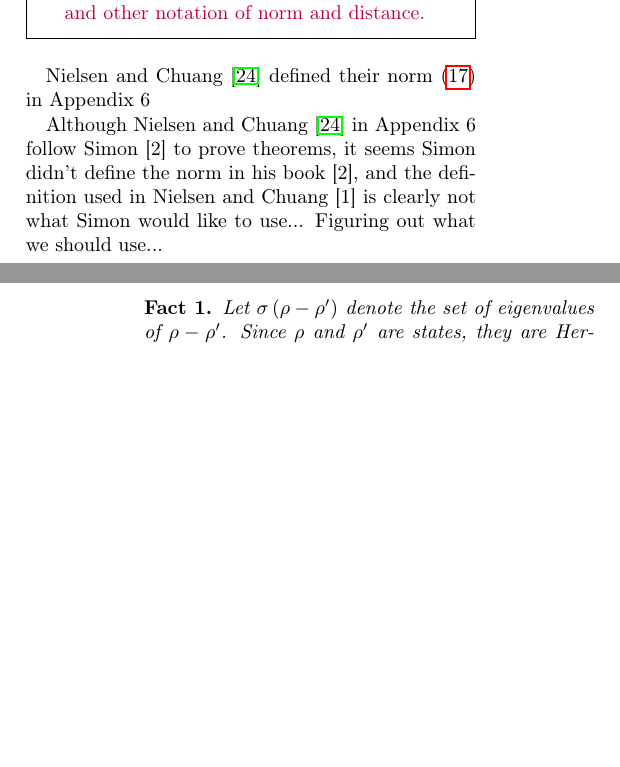
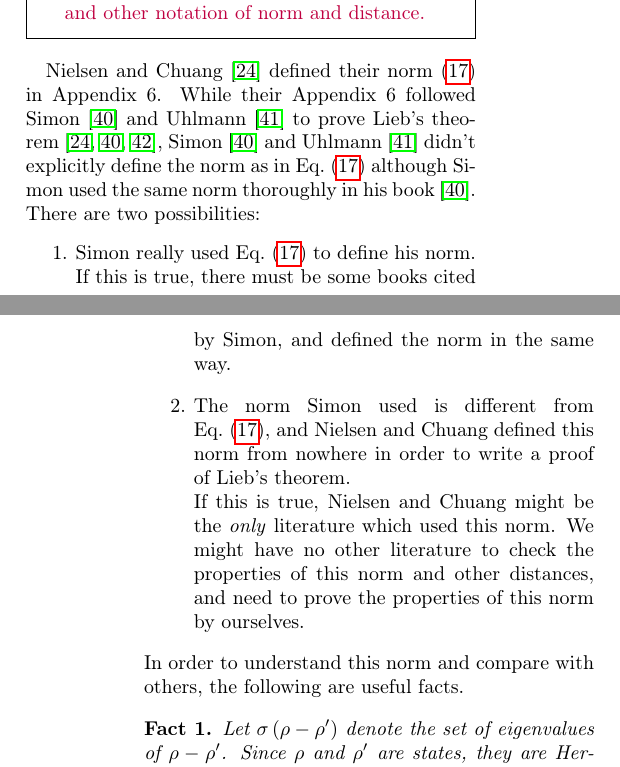
Before and after one commit to yuttai/Contextuality-and-Nonlocality-in-Discrete-Quantum-Theory, a LaTeX paper (prop_letter.tex): two parts of the columns of pages 9 and 10 of 11, joined at a grey line, cut so that both start at the same text, the shorter picture padded with empty space. Compiled offline with pdfLaTeX.

Commit message:
prop_letter.tex \section{Gleason} Discussing norm...

```diff
--- a/prop_letter.tex
+++ b/prop_letter.tex
@@ -1133,13 +1133,26 @@ is unique. \end{thm}
 norm and other notation of norm and distance.}
 
 Nielsen and Chuang~\citep{544199} defined their norm~(\ref{eq:norm})
-in Appendix~6
-
-Although Nielsen and Chuang~\citep{544199} in Appendix 6 follow
-Simon {[}2{]} to prove theorems, it seems Simon didn't define the
-norm in his book {[}2{]}, and the definition used in Nielsen and Chuang
-{[}1{]} is clearly not what Simon would like to use... Figuring out
-what we should use...
+in Appendix~6. While their Appendix~6 followed Simon~\citep{Simon2005}
+and Uhlmann~\citep{Uhlmann1977} to prove Lieb's theorem~\citep{Lieb_1973,544199,Simon2005},
+Simon~\citep{Simon2005} and Uhlmann~\citep{Uhlmann1977} didn't
+explicitly define the norm as in Eq.~(\ref{eq:norm}) although Simon
+used the same norm thoroughly in his book~\citep{Simon2005}. There
+are two possibilities:
+\begin{enumerate}
+\item Simon really used Eq.~(\ref{eq:norm}) to define his norm.\\
+If this is true, there must be some books cited by Simon, and defined
+the norm in the same way.
+\item The norm Simon used is different from Eq.~(\ref{eq:norm}), and Nielsen
+and Chuang defined this norm from nowhere in order to write a proof
+of Lieb's theorem.\\
+If this is true, Nielsen and Chuang might be the \emph{only} literature
+which used this norm. We might have no other literature to check the
+properties of this norm and other distances, and need to prove the
+properties of this norm by ourselves.
+\end{enumerate}
+In order to understand this norm and compare with others, the following
+are useful facts.
 
 \begin{fact}Let $\sigma\left(\rho-\rho'\right)$ denote the set of
 eigenvalues of $\rho-\rho'$. Since $\rho$ and $\rho'$ are states,
```
Also changed, not shown: prop.bib (+32 -0 lines), Reference/A. Uhlmann, Relative entropy and the Wigner-Yanase-Dyson-Lieb concavity in an interpolation theory.pdf (added), 1 other file.
